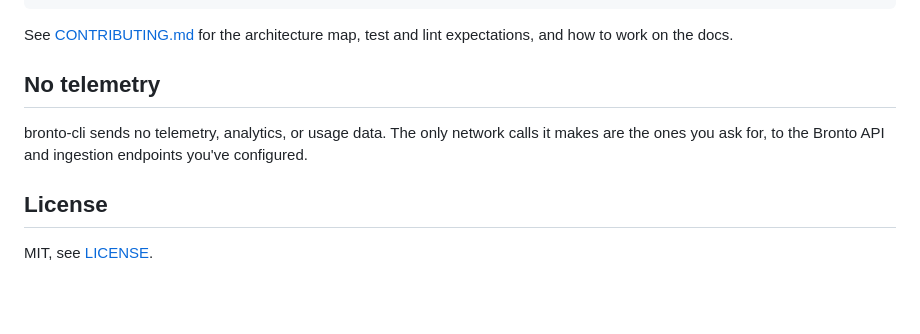
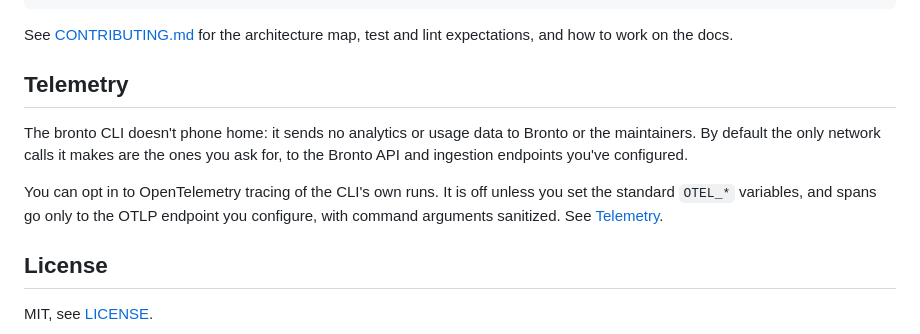
Before and after one commit to bronto-community/bronto-cli, a Markdown page: README.md, the part around the change. GitHub-like rendering; blank space fills up the shorter version.

Commit message:
docs(readme): replace "No telemetry" with the opt-in tracing story
The README promised that bronto-cli "sends no telemetry", which no longer
holds since #141 added opt-in OpenTelemetry tracing. Keep the part that
is still true (no analytics or usage data, no phoning home) and describe
the opt-in tracing, linking to the Telemetry page.

Assisted-By: Claude Opus 5.5 <noreply@anthropic.com>

```diff
--- a/README.md
+++ b/README.md
@@ -59,9 +59,11 @@ make test
 
 See [CONTRIBUTING.md](./CONTRIBUTING.md) for the architecture map, test and lint expectations, and how to work on the docs.
 
-## No telemetry
+## Telemetry
 
-bronto-cli sends no telemetry, analytics, or usage data. The only network calls it makes are the ones you ask for, to the Bronto API and ingestion endpoints you've configured.
+The bronto CLI doesn't phone home: it sends no analytics or usage data to Bronto or the maintainers. By default the only network calls it makes are the ones you ask for, to the Bronto API and ingestion endpoints you've configured.
+
+You can opt in to OpenTelemetry tracing of the CLI's own runs. It is off unless you set the standard `OTEL_*` variables, and spans go only to the OTLP endpoint you configure, with command arguments sanitized. See [Telemetry](https://bronto-cli.vercel.app/configuration/telemetry/).
 
 ## License
 
```
